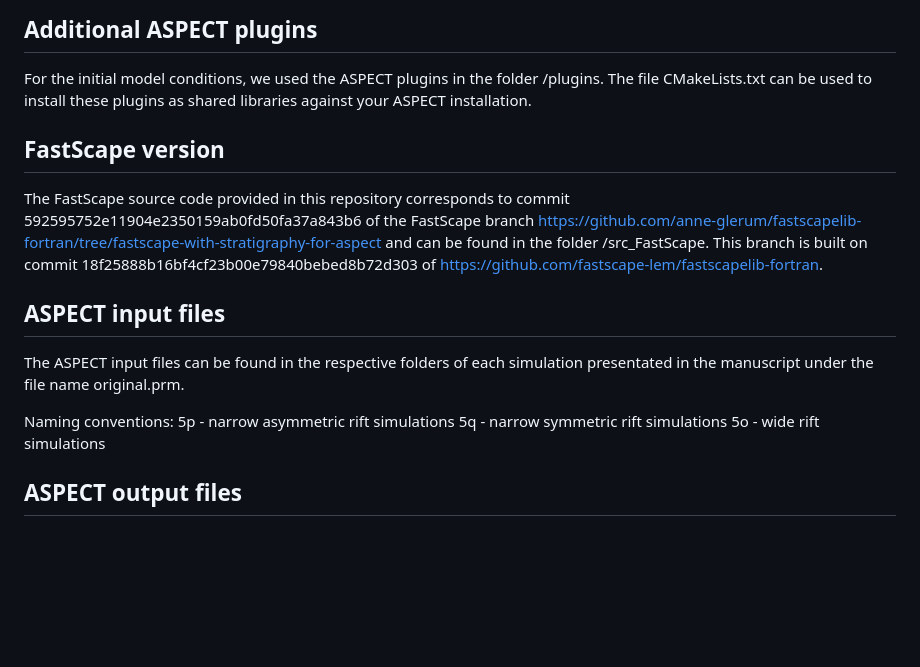
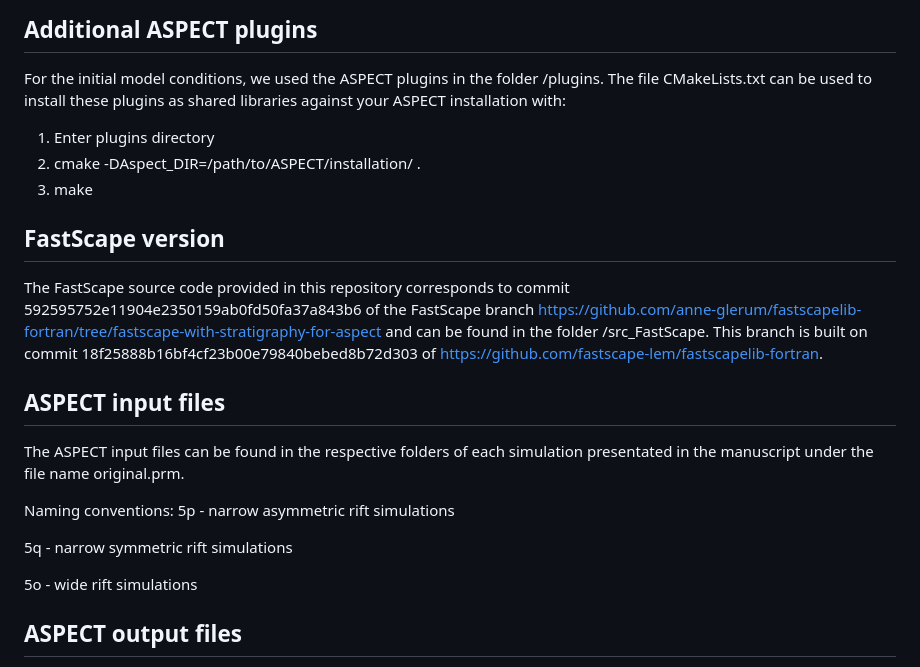
Before and after one commit to anne-glerum/paper-Glerum-Geodynamic-controls-clastic-dominated-base-metal-deposits, a Markdown page: README.md, the part around the change. Drawn GitHub-style; blank space fills up the shorter version.

Commit message:
Update README with plugin installation

```diff
--- a/README.md
+++ b/README.md
@@ -28,7 +28,11 @@ A copy of e5d8d53 can be found in the folder /src_ASPECT.
 ## Additional ASPECT plugins
 For the initial model conditions, we used the ASPECT plugins in the folder /plugins.
 The file CMakeLists.txt can be used to install these plugins as shared libraries
-against your ASPECT installation.
+against your ASPECT installation with:
+
+1. Enter plugins directory
+2. cmake -DAspect_DIR=/path/to/ASPECT/installation/ .
+3. make
 
 ## FastScape version
 
@@ -44,7 +48,9 @@ file name original.prm.
 
 Naming conventions:
 5p - narrow asymmetric rift simulations
+
 5q - narrow symmetric rift simulations
+
 5o - wide rift simulations
 
 ## ASPECT output files
```
